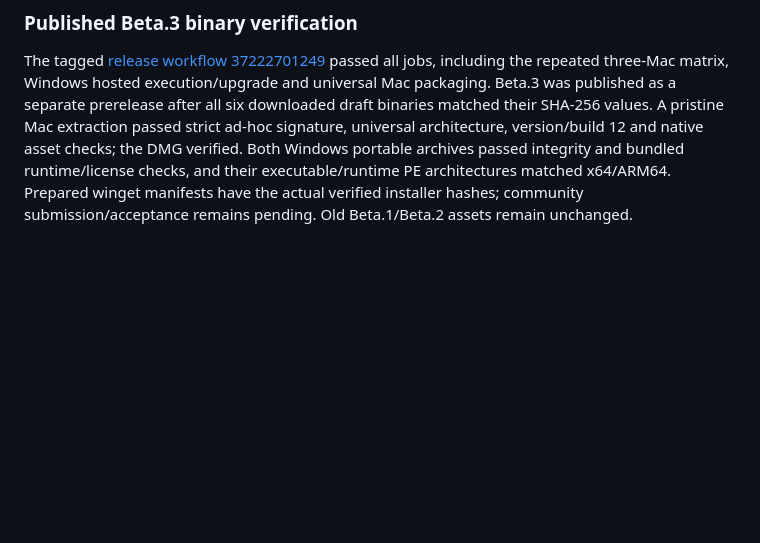
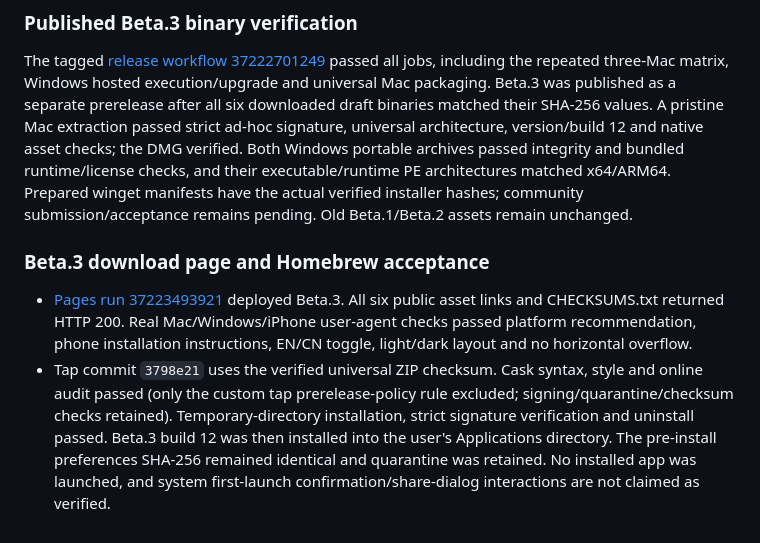
Before and after one commit to zhangligong0826/codex-ledger, a Markdown page: QA.md, the part around the change. Drawn GitHub-style; blank space fills up the shorter version.

Commit message:
docs: Record final beta.3 Homebrew and download-page acceptance [skip ci]

```diff
--- a/QA.md
+++ b/QA.md
@@ -127,3 +127,9 @@ Windows validation remains hosted x64 CI, including UI rendering, installer/upgr
 ### Published Beta.3 binary verification
 
 The tagged [release workflow 37222701249](https://github.com/zhangligong0826/codex-ledger/actions/runs/37222701249) passed all jobs, including the repeated three-Mac matrix, Windows hosted execution/upgrade and universal Mac packaging. Beta.3 was published as a separate prerelease after all six downloaded draft binaries matched their SHA-256 values. A pristine Mac extraction passed strict ad-hoc signature, universal architecture, version/build 12 and native asset checks; the DMG verified. Both Windows portable archives passed integrity and bundled runtime/license checks, and their executable/runtime PE architectures matched x64/ARM64. Prepared winget manifests have the actual verified installer hashes; community submission/acceptance remains pending. Old Beta.1/Beta.2 assets remain unchanged.
+
+
+### Beta.3 download page and Homebrew acceptance
+
+- [Pages run 37223493921](https://github.com/zhangligong0826/codex-ledger/actions/runs/37223493921) deployed Beta.3. All six public asset links and CHECKSUMS.txt returned HTTP 200. Real Mac/Windows/iPhone user-agent checks passed platform recommendation, phone installation instructions, EN/CN toggle, light/dark layout and no horizontal overflow.
+- Tap commit `3798e21` uses the verified universal ZIP checksum. Cask syntax, style and online audit passed (only the custom tap prerelease-policy rule excluded; signing/quarantine/checksum checks retained). Temporary-directory installation, strict signature verification and uninstall passed. Beta.3 build 12 was then installed into the user's Applications directory. The pre-install preferences SHA-256 remained identical and quarantine was retained. No installed app was launched, and system first-launch confirmation/share-dialog interactions are not claimed as verified.
```
